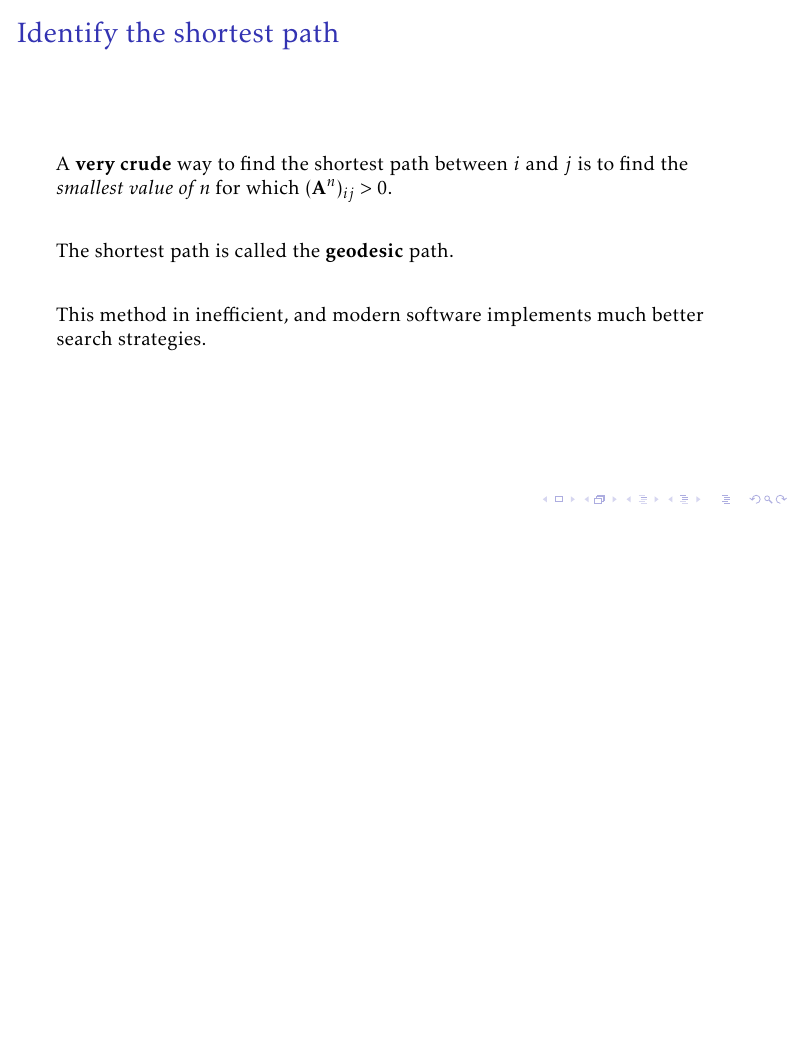
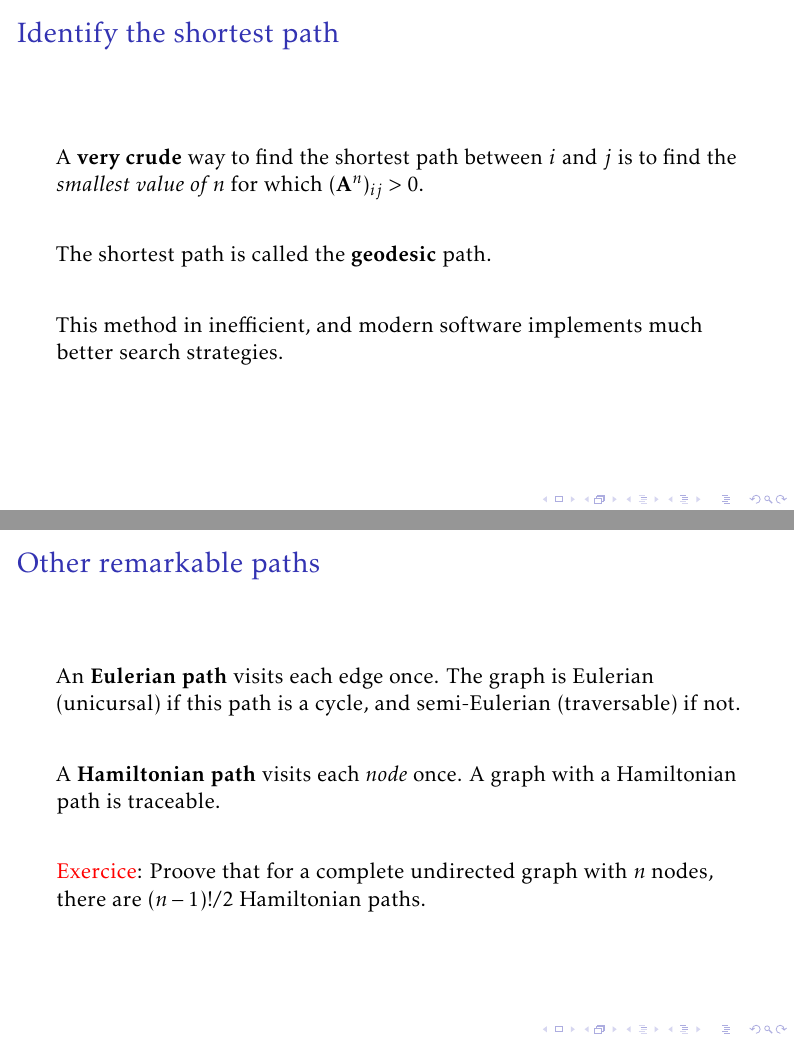
Before and after one commit to tpoisot/eco_network_slides, LaTeX slides (slides-networks.tex): page 17 of 26 before the commit and pages 17 and 18 of 27 after it, the two joined at a grey line, the shorter picture padded with empty space. The pictures show the PDF file slides-networks.pdf that the author committed with the source.

Commit message:
Hamiltonian and Eulerian

```diff
--- a/slides-networks.tex
+++ b/slides-networks.tex
@@ -151,6 +151,15 @@
    This method in inefficient, and modern software implements much better search strategies.
 \end{frame}
 
+\begin{frame}{Other remarkable paths}
+   An \textbf{Eulerian path} visits each \emhh{edge} once. The graph is Eulerian (unicursal) if this path is a cycle, and semi-Eulerian (traversable) if not.
+   \vskip 2em
+   A \textbf{Hamiltonian path} visits each \emph{node} once. A graph with a Hamiltonian path is traceable.
+   \vskip 2em
+   \alert{Exercice}: Proove that for a complete undirected graph with $n$ nodes, there are $(n-1)!/2$ Hamiltonian paths.
+
+\end{frame}
+
 \section{A little bit of ecology}
 
 \begin{frame}{Where is the ecology in all that?}
```
Also changed, not shown: makefile, slides-networks.pdf, slides-networks.tex (2 more changed lines).
